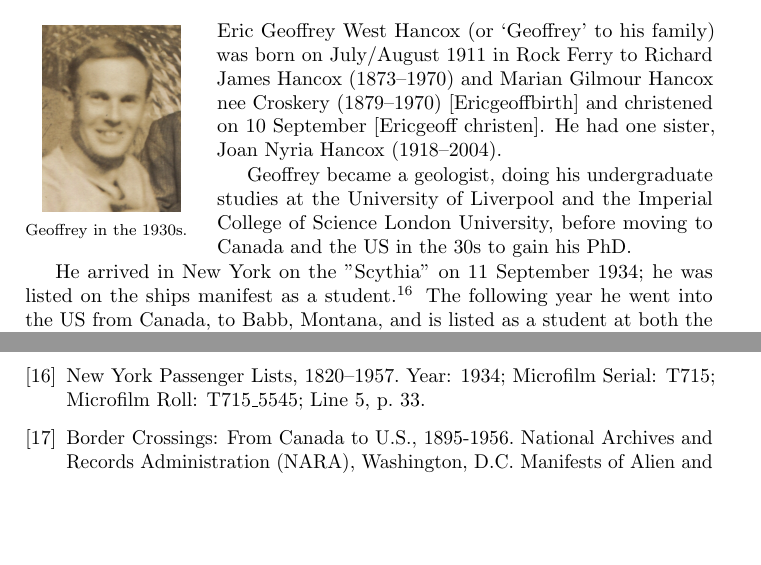
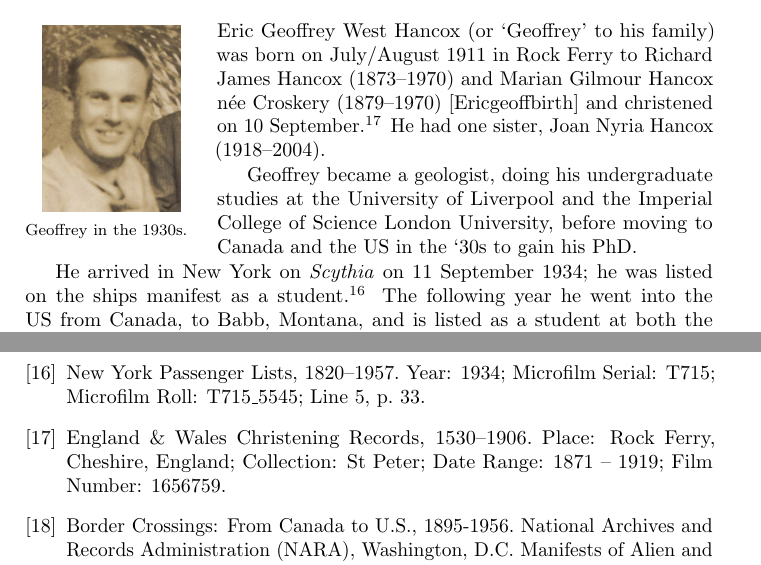
Before and after one commit to samwilson/cfb, a LaTeX book (main.tex, which reads bibliography.tex, biographies/Eric_Geoffrey_West_Hancox.tex): two parts of pages 8 and 22 of 25, joined at a grey line, cut so that both start at the same text, the shorter picture padded with empty space. Compiled offline with pdfLaTeX.

Commit message:
Christening citation. Closes #45.

```diff
--- a/bibliography.tex
+++ b/bibliography.tex
@@ -59,6 +59,10 @@
 \bibitem{NYpassengers}
 	New York Passenger Lists, 1820--1957.
 	Year: 1934; Microfilm Serial: T715; Microfilm Roll: T715\_5545; Line 5, p.\ 33.
+
+\bibitem{EGWHchristening}
+	England \& Wales Christening Records, 1530--1906.
+	Place: Rock Ferry, Cheshire, England; Collection: St Peter; Date Range: 1871 -- 1919; Film Number: 1656759.
 
 \bibitem{USCanadaBorderCrossings}
 	Border Crossings: From Canada to U.S., 1895-1956.
--- a/biographies/Eric_Geoffrey_West_Hancox.tex
+++ b/biographies/Eric_Geoffrey_West_Hancox.tex
@@ -1,10 +1,10 @@
 \biohead{Eric Geoffrey West Hancox}{Eric_Geoffrey_West_Hancox}{Geoffrey in the 1930s.\cite{}}
 
-Eric Geoffrey West Hancox (or `Geoffrey' to his family) was  born on July/August 1911 in Rock Ferry to Richard James Hancox (1873--1970) and Marian Gilmour Hancox nee Croskery (1879--1970) [Ericgeoffbirth] and christened on 10 September [Ericgeoff christen].  He had one sister, Joan Nyria Hancox (1918--2004).
+Eric Geoffrey West Hancox (or `Geoffrey' to his family) was  born on July/August 1911 in Rock Ferry to Richard James Hancox (1873--1970) and Marian Gilmour Hancox n\'{e}e Croskery (1879--1970) [Ericgeoffbirth] and christened on 10 September.\cite{EGWHchristening} He had one sister, Joan Nyria Hancox (1918--2004).
 
-Geoffrey became a geologist, doing his undergraduate studies at the University of Liverpool and the Imperial College of Science London University, before moving to Canada and the US in the 30s to gain his PhD.
+Geoffrey became a geologist, doing his undergraduate studies at the University of Liverpool and the Imperial College of Science London University, before moving to Canada and the US in the `30s to gain his PhD.
 
-He arrived in New York on the ''Scythia'' on 11 September 1934; he was listed on the ships manifest as a student.\cite{NYpassengers}
+He arrived in New York on \emph{Scythia} on 11 September 1934; he was listed on the ships manifest as a student.\cite{NYpassengers}
 The following year he went into the US from Canada, to Babb, Montana, and is listed as a student at both the University of California
 and the University of Arizona in Tuscon\cite{USCanadaBorderCrossings} where he was a Commonwealth Fund scholar
 (now the `Harkness Fellowship'; at the time this was akin to a Rhodes Scholarship, and was awarded to foreign students studying in the US).
```
